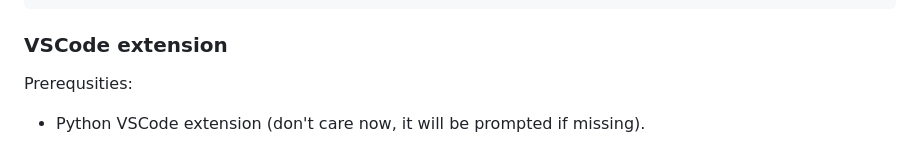
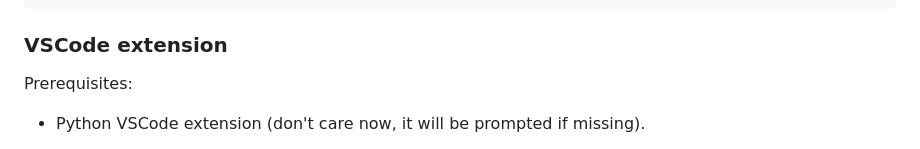
Before and after one commit to Vasilijez/Narex, a Markdown page: README.md, the part around the change. Drawn GitHub-style.

Commit message:
fix: Update typo from `Prerequsities` to `Prerequisites`

````diff
--- a/README.md
+++ b/README.md
@@ -930,7 +930,7 @@ text generate <path> target python --output-path=./dir --overwrite            #
 ```
 
 ### VSCode extension
-Prerequsities:
+Prerequisites:
 - Python VSCode extension (don't care now, it will be prompted if missing).
 
 1. If you want to play with the extension, open the `extension` subproject in VSCode and run the following command:
````
